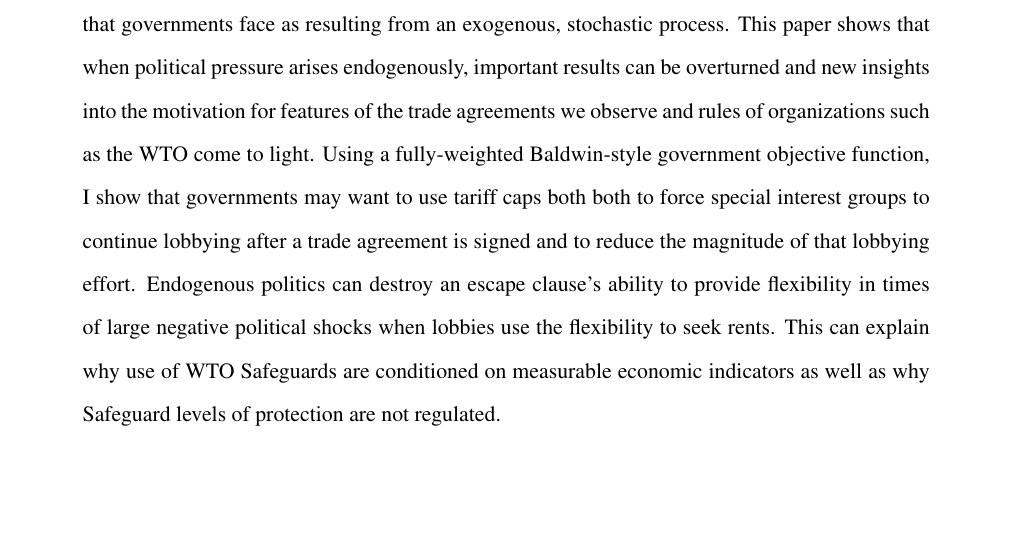
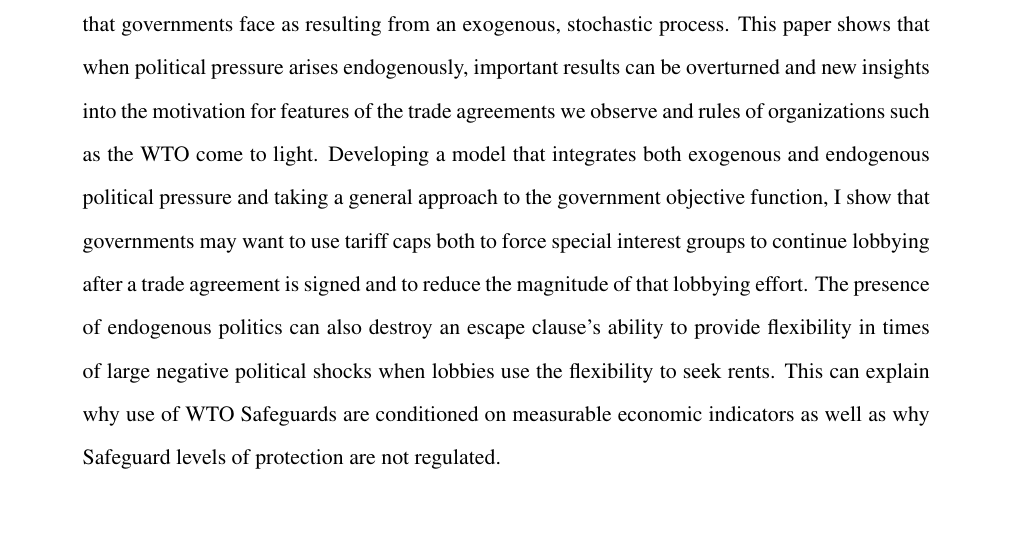
Before and after one commit to kbuzard/ExAnte, a LaTeX document (draft010515.tex): part of page 1 of 38, cut so that both start at the same text. Compiled offline with pdfLaTeX.

Commit message:
slightly revise abstract for CEA submission

```diff
--- a/draft010515.tex
+++ b/draft010515.tex
@@ -82,7 +82,7 @@ bookmarksopen=true,hyperfootnotes=false]{hyperref}
 \begin{center} {\bf Abstract} \end{center}
 
 \begin{quote}
-{\small Political pressure is undoubtedly an important influence in the setting of trade policy and the formulation of trade agreements. Most of the literature in this area models the political pressure that governments face as resulting from an exogenous, stochastic process. This paper shows that when political pressure arises endogenously, important results can be overturned and new insights into the motivation for features of the trade agreements we observe and rules of organizations such as the WTO come to light. Using a fully-weighted Baldwin-style government objective function, I show that governments may want to use tariff caps both both to force special interest groups to continue lobbying after a trade agreement is signed and to reduce the magnitude of that lobbying effort. Endogenous politics can destroy an escape clause's ability to provide flexibility in times of large negative political shocks when lobbies use the flexibility to seek rents. This can explain why use of WTO Safeguards are conditioned on measurable economic indicators as well as why Safeguard levels of protection are not regulated.}
+{\small Political pressure is undoubtedly an important influence in the setting of trade policy and the formulation of trade agreements. Most of the literature in this area models the political pressure that governments face as resulting from an exogenous, stochastic process. This paper shows that when political pressure arises endogenously, important results can be overturned and new insights into the motivation for features of the trade agreements we observe and rules of organizations such as the WTO come to light. Developing a model that integrates both exogenous and endogenous political pressure and taking a general approach to the government objective function, I show that governments may want to use tariff caps both to force special interest groups to continue lobbying after a trade agreement is signed and to reduce the magnitude of that lobbying effort. The presence of endogenous politics can also destroy an escape clause's ability to provide flexibility in times of large negative political shocks when lobbies use the flexibility to seek rents. This can explain why use of WTO Safeguards are conditioned on measurable economic indicators as well as why Safeguard levels of protection are not regulated.}
 \end{quote}
 
 %JEL Codes: F13,F53,C73,D72
```
Also changed, not shown: draft010515.pdf.
